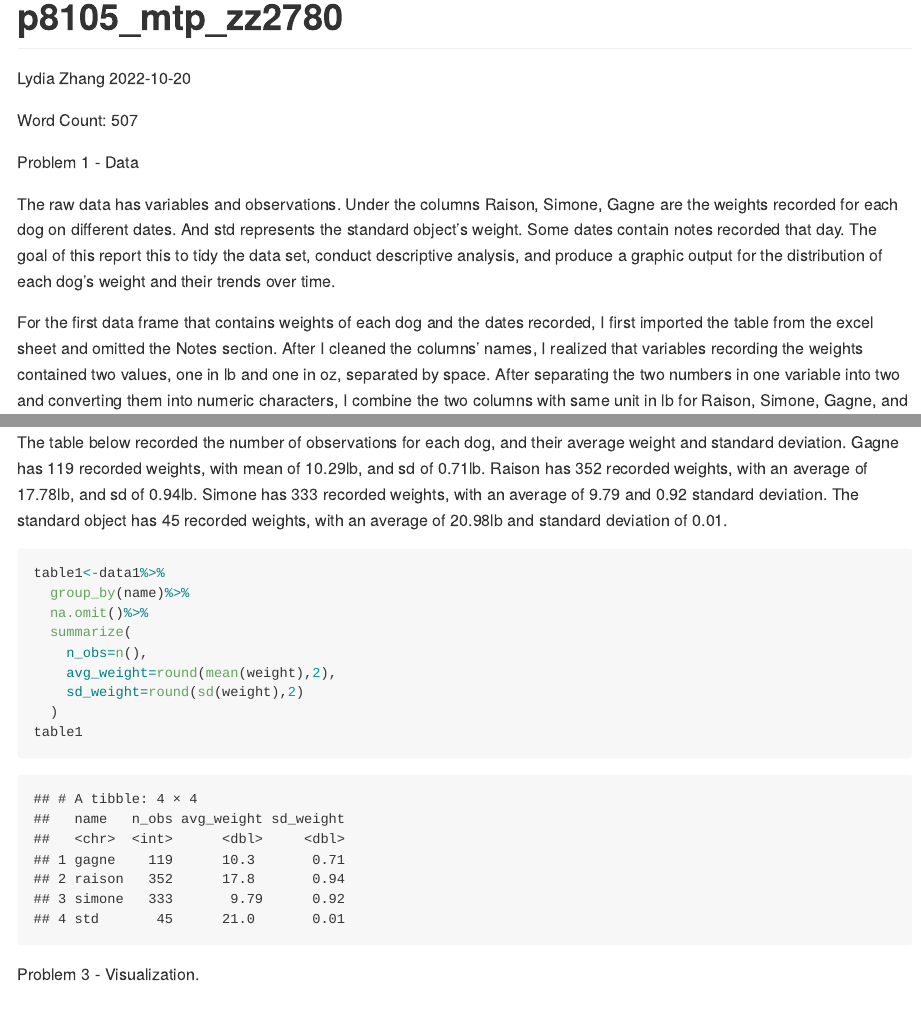
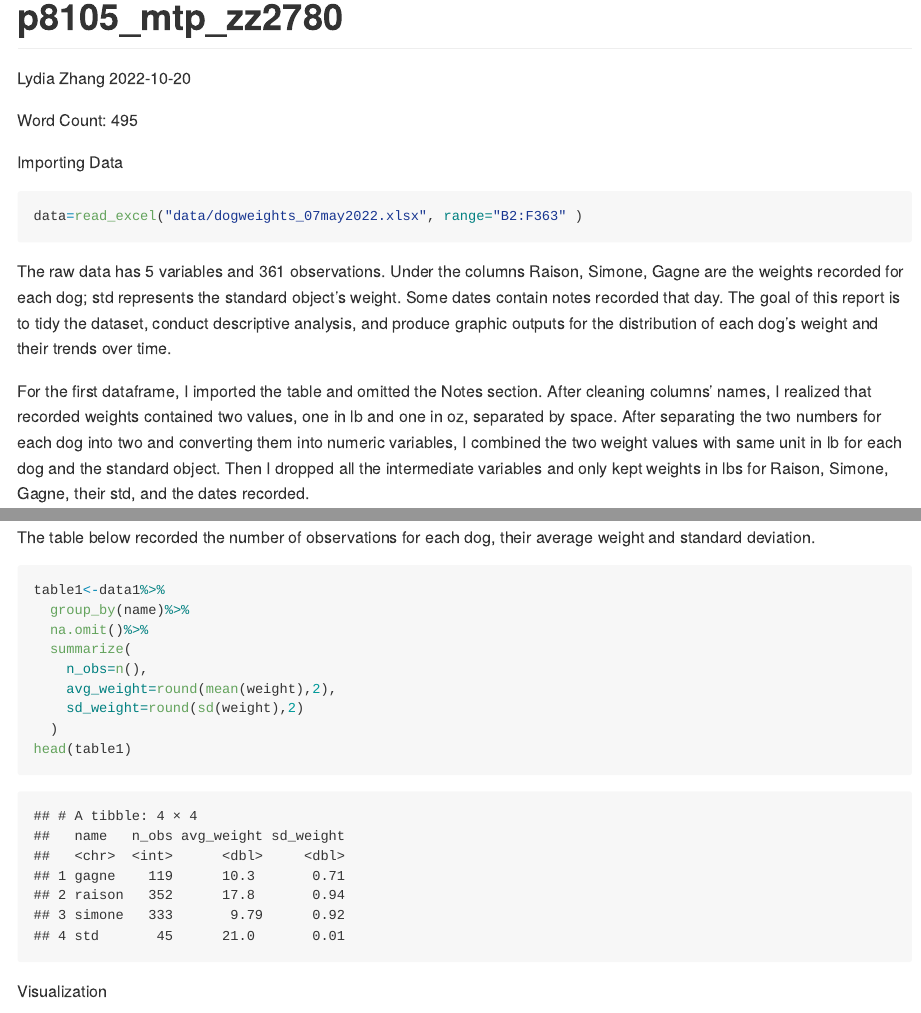
Before and after one commit to zz2780/p8105_mtp_zz2780, an R Markdown document (p8105_mtp_zz2780.Rmd): the page in a window 1100 px wide, from its top, and a second part further down, joined at a grey line. The pictures show the output file p8105_mtp_zz2780.md that the author committed with the source, drawn offline in the style of GitHub.

Commit message:
commit--revised

````diff
--- a/p8105_mtp_zz2780.Rmd
+++ b/p8105_mtp_zz2780.Rmd
@@ -22,8 +22,4 @@ library(patchwork)
 
 Word Count: `r wordcountaddin::word_count("p8105_mtp_zz2780.Rmd")`
 
-Problem 1 - Data
-
-The raw data has `r ncol(data)` variables and `r nrow(data)` observations. Under the columns Raison, Simone, Gagne are the weights recorded for each dog on different dates. And std represents the standard object's weight. Some dates contain notes recorded that day. The goal of this report this to tidy the data set, conduct descriptive analysis, and produce a graphic output for the distribution of each dog's weight and their trends over time.
-
-For the first data frame that contains weights of each dog and the dates recorded, I first imported the table from the excel sheet and omitted the Notes section. After I cleaned the columns' names, I realized that variables recording the weights contained two values, one in lb and one in oz, separated by space. After separating the two numbers in one variable into two and converting them into numeric characters, I combine the two columns with same unit in lb for Raison, Simone, Gagne, and the standard object, which were rounded to two decimal places. Then I dropped all the intermediate variables and only kept weights in lb for Raison, Simone, Gagne, their std, and the dates recorded.
+Importing Data
@@ -32,3 +26,9 @@ Since the column names of dogs and standard object is also a variable, I pivoted
 
 ```{r}
 data=read_excel("data/dogweights_07may2022.xlsx", range="B2:F363" )
+```
+
+
+The raw data has `r ncol(data)` variables and `r nrow(data)` observations. Under the columns Raison, Simone, Gagne are the weights recorded for each dog; std represents the standard object's weight. Some dates contain notes recorded that day. The goal of this report is to tidy the dataset, conduct descriptive analysis, and produce graphic outputs for the distribution of each dog's weight and their trends over time.
+
+For the first dataframe, I imported the table and omitted the Notes section. After cleaning columns' names, I realized that recorded weights contained two values, one in lb and one in oz, separated by space. After separating the two numbers for each dog into two and converting them into numeric variables, I combined the two weight values with same unit in lb for each dog and the standard object. Then I dropped all the intermediate variables and only kept weights in lbs for Raison, Simone, Gagne, their std, and the dates recorded.
@@ -91,7 +97,7 @@ data1%>%
 
 356 distinct dates are include in the dataset.
 
-The table below recorded the number of observations for each dog, and their average weight and standard deviation. Gagne has 119 recorded weights, with mean of 10.29lb, and sd of 0.71lb. Raison has 352 recorded weights, with an average of 17.78lb, and sd of 0.94lb. Simone has 333 recorded weights, with an average of 9.79 and 0.92 standard deviation. The standard object has 45 recorded weights, with an average of 20.98lb and standard deviation of 0.01.
+The table below recorded the number of observations for each dog, their average weight and standard deviation.
 
 ```{r}
 table1<-data1%>%
@@ -102,11 +108,10 @@ table1<-data1%>%
     avg_weight=round(mean(weight),2),
     sd_weight=round(sd(weight),2)
   )
-table1
+head(table1)
 ```
 
-
-Problem 3 - Visualization
+Visualization
 
 ```{r}
 plot1<-data1%>%
````
Also changed, not shown: data/~$dogweights_07may2022.xlsx (deleted), p8105_mtp_zz2780.md, p8105_mtp_zz2780_files/figure-gfm/unnamed-chunk-5-1.png (added), p8105_mtp_zz2780_files/figure-gfm/unnamed-chunk-6-1.png (added), results/Weight_plot.pdf, p8105_mtp_zz2780.Rmd (17 more changed lines).
